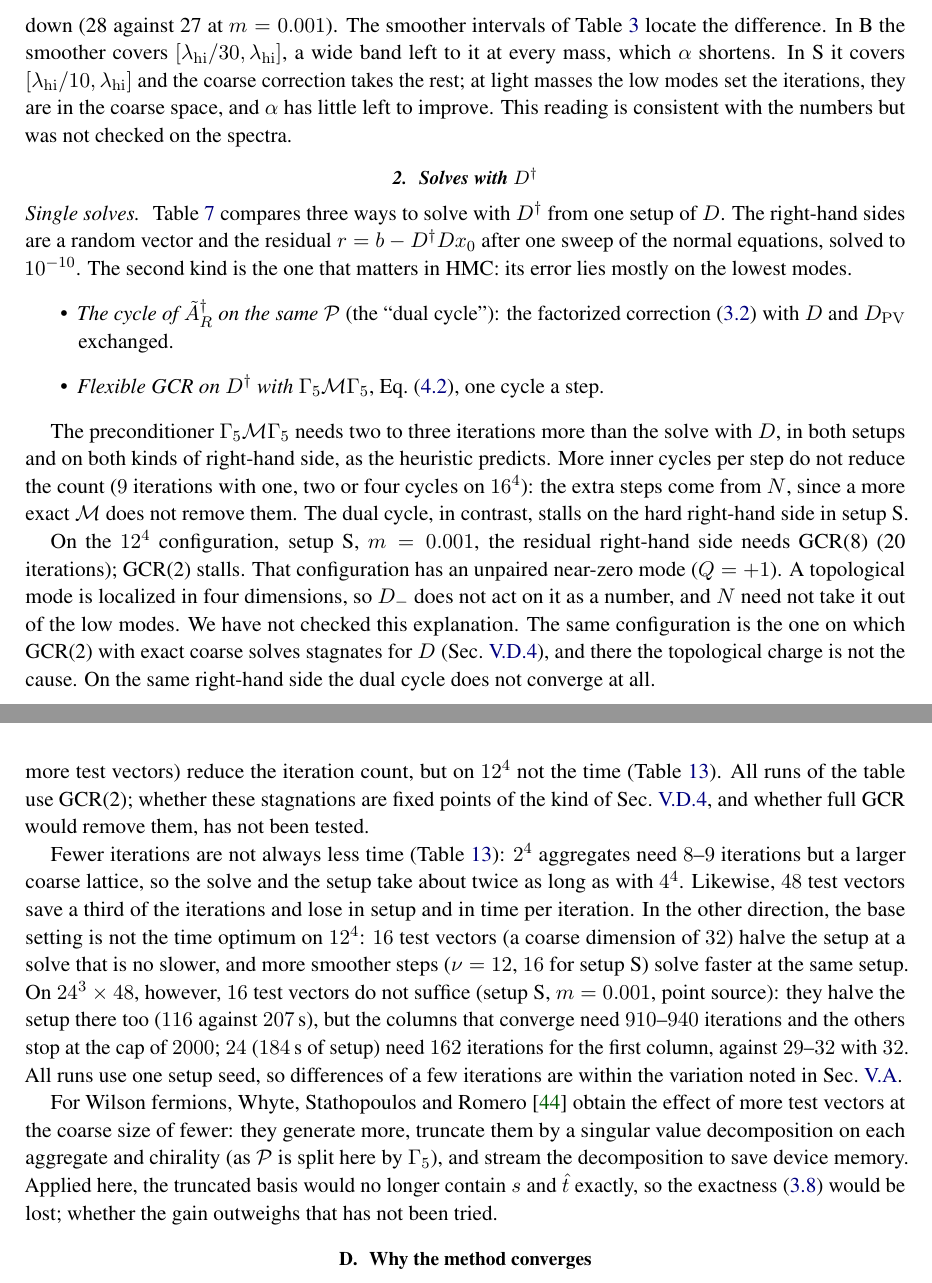
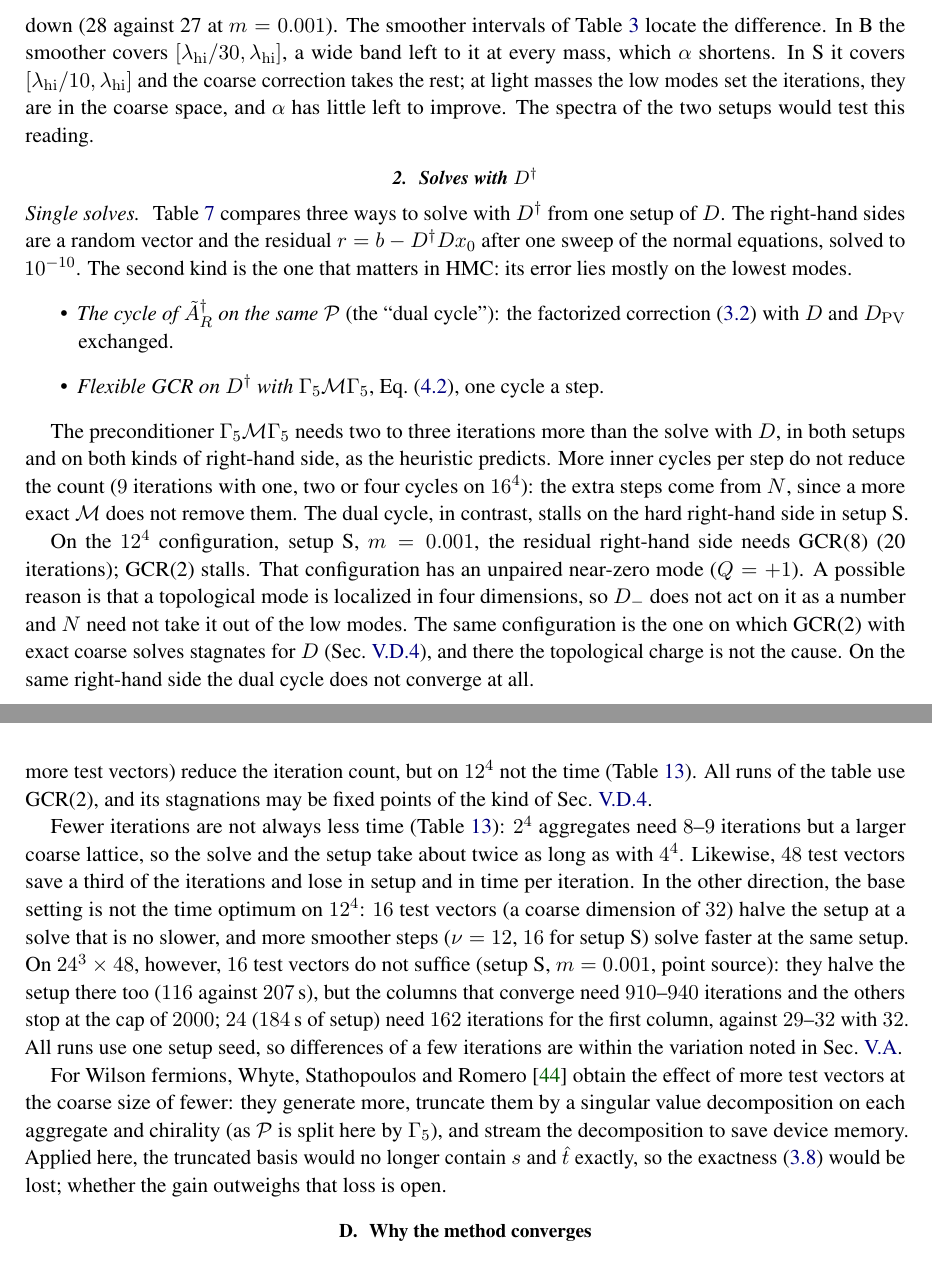
Before and after one commit to atsanroger/RutticeQCD, a LaTeX paper (docs/mg_background/MDWF_MULTIGRID_NOTE.tex, which reads docs/mg_background/results.tex): two parts of pages 22 and 25 of 40, joined at a grey line, cut so that both start at the same text. Compiled offline with pdfLaTeX.

Commit message:
MG note: fewer and varied 'not checked' statements

```diff
--- a/docs/mg_background/results.tex
+++ b/docs/mg_background/results.tex
@@ -236,8 +236,7 @@ Table~\ref{tab:setups} locate the difference. In~B the smoother covers
 $[\lambda_{\rm hi}/30,\lambda_{\rm hi}]$, a wide band left to it at every mass, which $\alpha$
 shortens. In~S it covers $[\lambda_{\rm hi}/10,\lambda_{\rm hi}]$ and the coarse correction takes
 the rest; at light masses the low modes set the iterations, they are in the coarse space, and
-$\alpha$ has little left to improve. This reading is consistent with the numbers but was not
-checked on the spectra.
+$\alpha$ has little left to improve. The spectra of the two setups would test this reading.
 
 
 \subsubsection{Solves with $D\dg$}
@@ -282,8 +281,8 @@ contrast, stalls on the hard right-hand side in setup~S.
 
 On the $12^4$ configuration, setup~S, $m=0.001$, the residual right-hand side needs GCR(8)
 (20 iterations); GCR(2) stalls. That configuration has an unpaired near-zero
-mode ($Q=+1$). A topological mode is localized in four dimensions, so $D_-$ does not act on it as
-a number, and $N$ need not take it out of the low modes. We have not checked this explanation.
+mode ($Q=+1$). A possible reason is that a topological mode is localized in four dimensions, so
+$D_-$ does not act on it as a number and $N$ need not take it out of the low modes.
 The same configuration is the one on which GCR(2) with exact coarse solves stagnates for $D$
 (Sec.~\ref{sec:gcrk}), and there the topological charge is not the cause.
 On the same right-hand side the dual cycle does not converge at all.
@@ -491,8 +490,8 @@ The method is robust within a window of each parameter and fails outside it
 necessary, and more accurate coarse solves do not help: on $12^4$ with GCR(2) the most accurate
 ones stagnate in setup~S (Sec.~\ref{sec:gcrk}). Larger setups (smaller aggregates, more test vectors)
 reduce the iteration count, but on $12^4$ not the time (Table~\ref{tab:costs}). All
-runs of the table use GCR(2); whether these stagnations are fixed points of the kind of
-Sec.~\ref{sec:gcrk}, and whether full GCR would remove them, has not been tested.
+runs of the table use GCR(2), and its stagnations may be fixed points of the kind of
+Sec.~\ref{sec:gcrk}.
 
 \begin{table}[t]
 \centering
@@ -539,7 +538,7 @@ vectors at the coarse size of fewer: they generate more, truncate them by a sing
 decomposition on each aggregate and chirality (as $\Pro$ is split here by $\Gfive$), and stream
 the decomposition to save device memory. Applied here, the truncated basis would no longer
 contain $s$ and $\hat t$ exactly, so the exactness~\eqref{eq:exact} would be lost; whether the gain
-outweighs that has not been tried.
+outweighs that loss is open.
 
 \subsection{Why the method converges}
 \label{sec:why}
```
Also changed, not shown: docs/mg_background/MDWF_MULTIGRID_NOTE.tex (+5 -7 lines), docs/mg_background/MDWF_MULTIGRID_NOTE.pdf.
